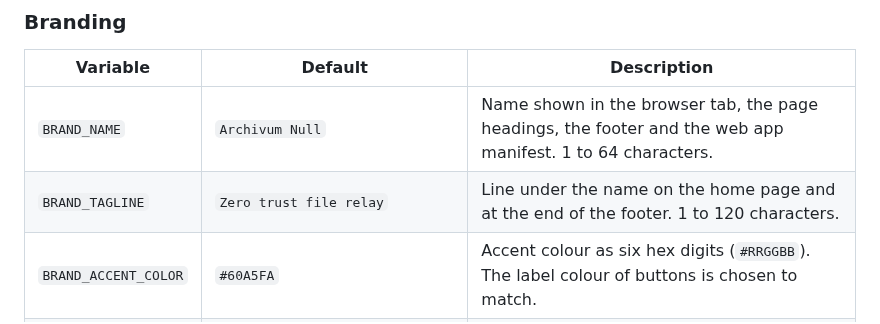
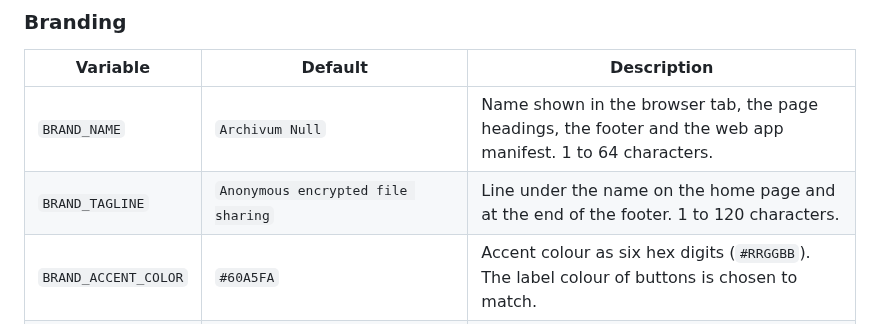
Before and after one commit to whiteravens20/archivum-null, a Markdown page: docs/CONFIGURATION.md, the part around the change. Drawn GitHub-style.

```diff
--- a/docs/CONFIGURATION.md
+++ b/docs/CONFIGURATION.md
@@ -73,7 +73,7 @@ IPv4 clients are counted per address, IPv6 clients per /64 — the same applies
 | Variable | Default | Description |
 |---|---|---|
 | `BRAND_NAME` | `Archivum Null` | Name shown in the browser tab, the page headings, the footer and the web app manifest. 1 to 64 characters. |
-| `BRAND_TAGLINE` | `Zero trust file relay` | Line under the name on the home page and at the end of the footer. 1 to 120 characters. |
+| `BRAND_TAGLINE` | `Anonymous encrypted file sharing` | Line under the name on the home page and at the end of the footer. 1 to 120 characters. |
 | `BRAND_ACCENT_COLOR` | `#60A5FA` | Accent colour as six hex digits (`#RRGGBB`). The label colour of buttons is chosen to match. |
 | `BRAND_THEME` | `dark` | `dark`, `light`, or `auto` to follow the visitor's system colour scheme. |
 | `BRANDING_PATH` | `branding` in the install directory (`/app/branding` in the image) | Directory holding your own logo and icons. Only a fixed list of file names is read from it, at startup. |
```
Also changed, not shown: docs/BRANDING.md (+1 -1 lines), docs/img/branding-examples.png, docs/img/hero-screenshot.png, 2 other files.
